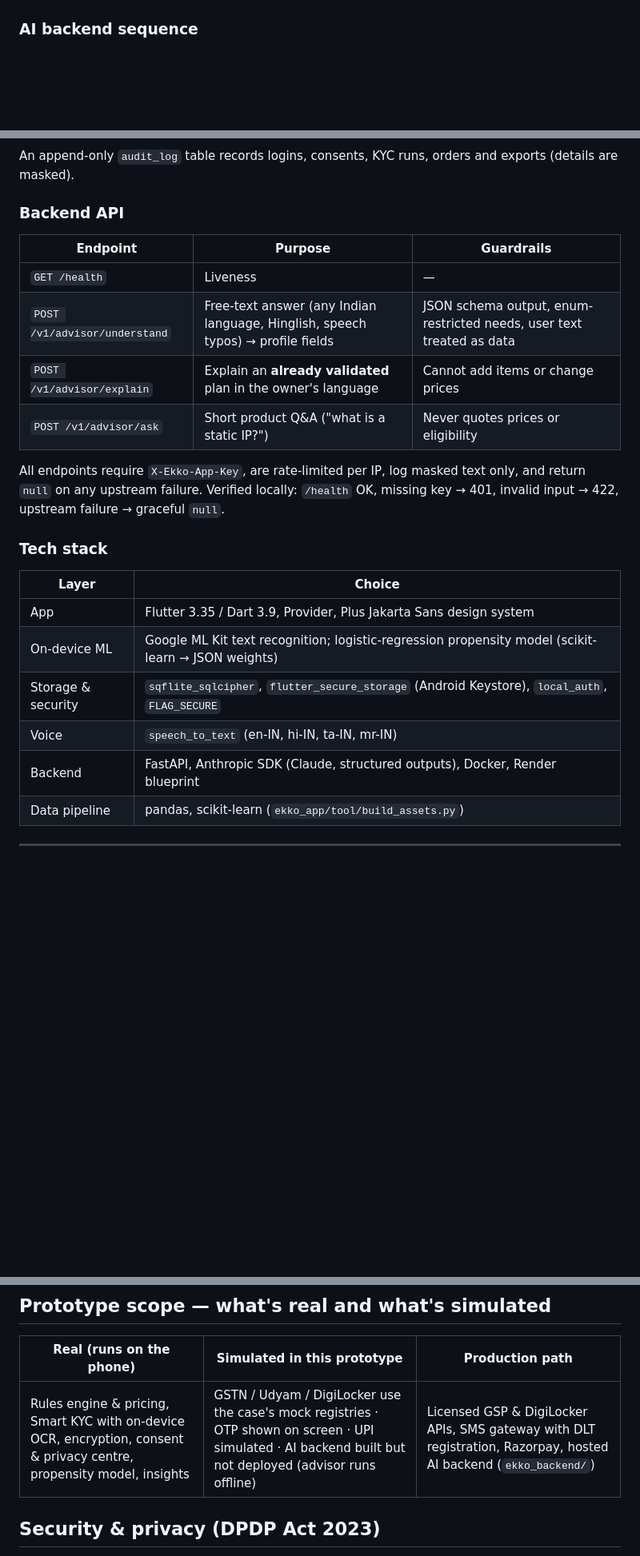
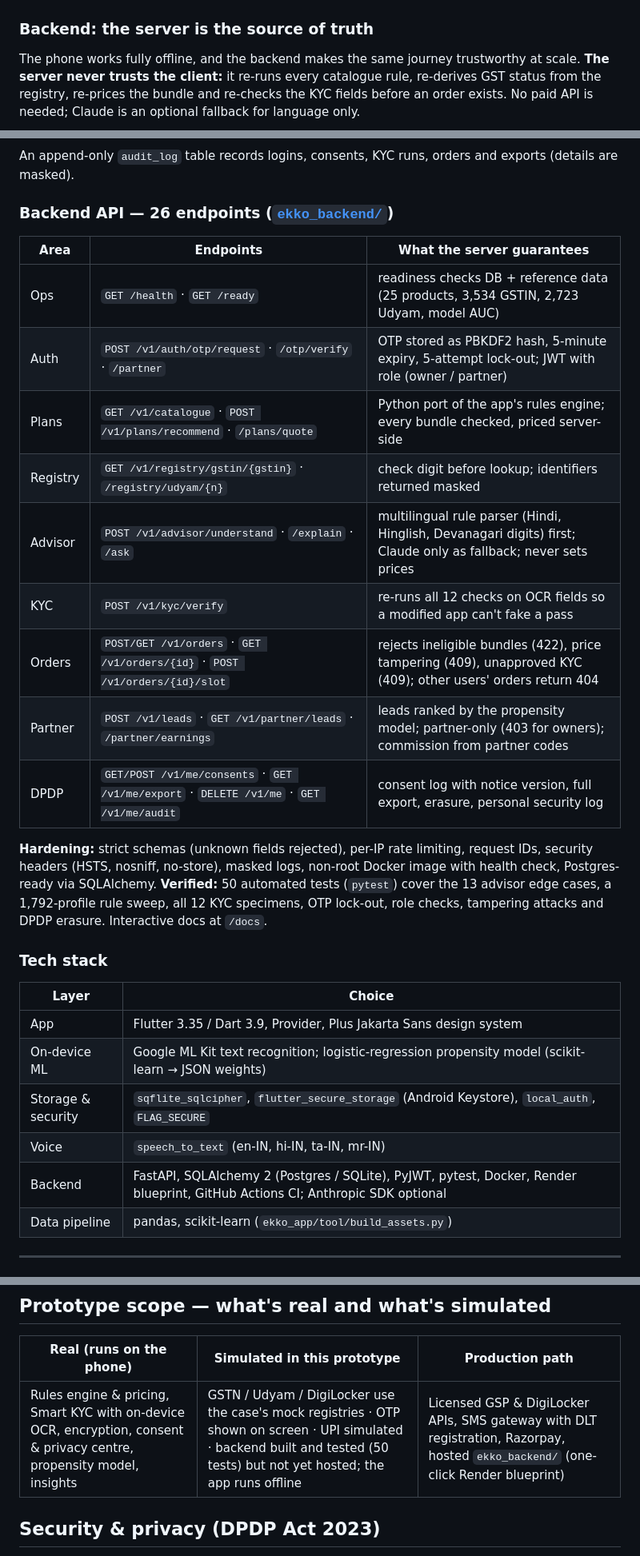
Before and after one commit to deepakm0003/Ekko, a Markdown page: README.md, 3 parts joined by grey strips. Shown at 80% size. GitHub-like rendering; blank space fills up the shorter version.

````diff
--- a/README.md
+++ b/README.md
@@ -76,7 +76,9 @@ Full analysis: [`RESEARCH_Udyam_Digital.md`](RESEARCH_Udyam_Digital.md) · build
 
 ![Smart KYC pipeline](docs/diagrams/kyc_pipeline.png)
 
-### AI backend sequence
+### Backend: the server is the source of truth
+
+The phone works fully offline, and the backend makes the same journey trustworthy at scale. **The server never trusts the client:** it re-runs every catalogue rule, re-derives GST status from the registry, re-prices the bundle and re-checks the KYC fields before an order exists. No paid API is needed; Claude is an optional fallback for language only.
 
 ```mermaid
 sequenceDiagram
@@ -144,16 +149,22 @@ erDiagram
 
 An append-only `audit_log` table records logins, consents, KYC runs, orders and exports (details are masked).
 
-### Backend API
+### Backend API — 26 endpoints ([`ekko_backend/`](ekko_backend))
 
-| Endpoint | Purpose | Guardrails |
+| Area | Endpoints | What the server guarantees |
 |---|---|---|
-| `GET /health` | Liveness | — |
-| `POST /v1/advisor/understand` | Free-text answer (any Indian language, Hinglish, speech typos) → profile fields | JSON schema output, enum-restricted needs, user text treated as data |
-| `POST /v1/advisor/explain` | Explain an **already validated** plan in the owner's language | Cannot add items or change prices |
-| `POST /v1/advisor/ask` | Short product Q&A ("what is a static IP?") | Never quotes prices or eligibility |
+| Ops | `GET /health` · `GET /ready` | readiness checks DB + reference data (25 products, 3,534 GSTIN, 2,723 Udyam, model AUC) |
+| Auth | `POST /v1/auth/otp/request` · `/otp/verify` · `/partner` | OTP stored as PBKDF2 hash, 5-minute expiry, 5-attempt lock-out; JWT with role (owner / partner) |
+| Plans | `GET /v1/catalogue` · `POST /v1/plans/recommend` · `/plans/quote` | Python port of the app's rules engine; every bundle checked, priced server-side |
+| Registry | `GET /v1/registry/gstin/{gstin}` · `/registry/udyam/{n}` | check digit before lookup; identifiers returned masked |
+| Advisor | `POST /v1/advisor/understand` · `/explain` · `/ask` | multilingual rule parser (Hindi, Hinglish, Devanagari digits) first; Claude only as fallback; never sets prices |
+| KYC | `POST /v1/kyc/verify` | re-runs all 12 checks on OCR fields so a modified app can't fake a pass |
+| Orders | `POST/GET /v1/orders` · `GET /v1/orders/{id}` · `POST /v1/orders/{id}/slot` | rejects ineligible bundles (422), price tampering (409), unapproved KYC (409); other users' orders return 404 |
+| Partner | `POST /v1/leads` · `GET /v1/partner/leads` · `/partner/earnings` | leads ranked by the propensity model; partner-only (403 for owners); commission from partner codes |
+| DPDP | `GET/POST /v1/me/consents` · `GET /v1/me/export` · `DELETE /v1/me` · `GET /v1/me/audit` | consent log with notice version, full export, erasure, personal security log |
 
-All endpoints require `X-Ekko-App-Key`, are rate-limited per IP, log masked text only, and return `null` on any upstream failure. Verified locally: `/health` OK, missing key → 401, invalid input → 422, upstream failure → graceful `null`.
+**Hardening:** strict schemas (unknown fields rejected), per-IP rate limiting, request IDs, security headers (HSTS, nosniff, no-store), masked logs, non-root Docker image with health check, Postgres-ready via SQLAlchemy.
+**Verified:** 50 automated tests (`pytest`) cover the 13 advisor edge cases, a 1,792-profile rule sweep, all 12 KYC specimens, OTP lock-out, role checks, tampering attacks and DPDP erasure. Interactive docs at `/docs`.
 
 ### Tech stack
 
@@ -163,7 +174,7 @@ All endpoints require `X-Ekko-App-Key`, are rate-limited per IP, log masked text
 | On-device ML | Google ML Kit text recognition; logistic-regression propensity model (scikit-learn → JSON weights) |
 | Storage & security | `sqflite_sqlcipher`, `flutter_secure_storage` (Android Keystore), `local_auth`, `FLAG_SECURE` |
 | Voice | `speech_to_text` (en-IN, hi-IN, ta-IN, mr-IN) |
-| Backend | FastAPI, Anthropic SDK (Claude, structured outputs), Docker, Render blueprint |
+| Backend | FastAPI, SQLAlchemy 2 (Postgres / SQLite), PyJWT, pytest, Docker, Render blueprint, GitHub Actions CI; Anthropic SDK optional |
 | Data pipeline | pandas, scikit-learn (`ekko_app/tool/build_assets.py`) |
 
 ---
@@ -213,7 +224,7 @@ All endpoints require `X-Ekko-App-Key`, are rate-limited per IP, log masked text
 
 | Real (runs on the phone) | Simulated in this prototype | Production path |
 |---|---|---|
-| Rules engine & pricing, Smart KYC with on-device OCR, encryption, consent & privacy centre, propensity model, insights | GSTN / Udyam / DigiLocker use the case's mock registries · OTP shown on screen · UPI simulated · AI backend built but not deployed (advisor runs offline) | Licensed GSP & DigiLocker APIs, SMS gateway with DLT registration, Razorpay, hosted AI backend (`ekko_backend/`) |
+| Rules engine & pricing, Smart KYC with on-device OCR, encryption, consent & privacy centre, propensity model, insights | GSTN / Udyam / DigiLocker use the case's mock registries · OTP shown on screen · UPI simulated · backend built and tested (50 tests) but not yet hosted; the app runs offline | Licensed GSP & DigiLocker APIs, SMS gateway with DLT registration, Razorpay, hosted `ekko_backend/` (one-click Render blueprint) |
 
 ## Security & privacy (DPDP Act 2023)
 
````
Also changed, not shown: other parts of README.md (+26 -17 lines), docs/diagrams/architecture.png, 4 other files.
